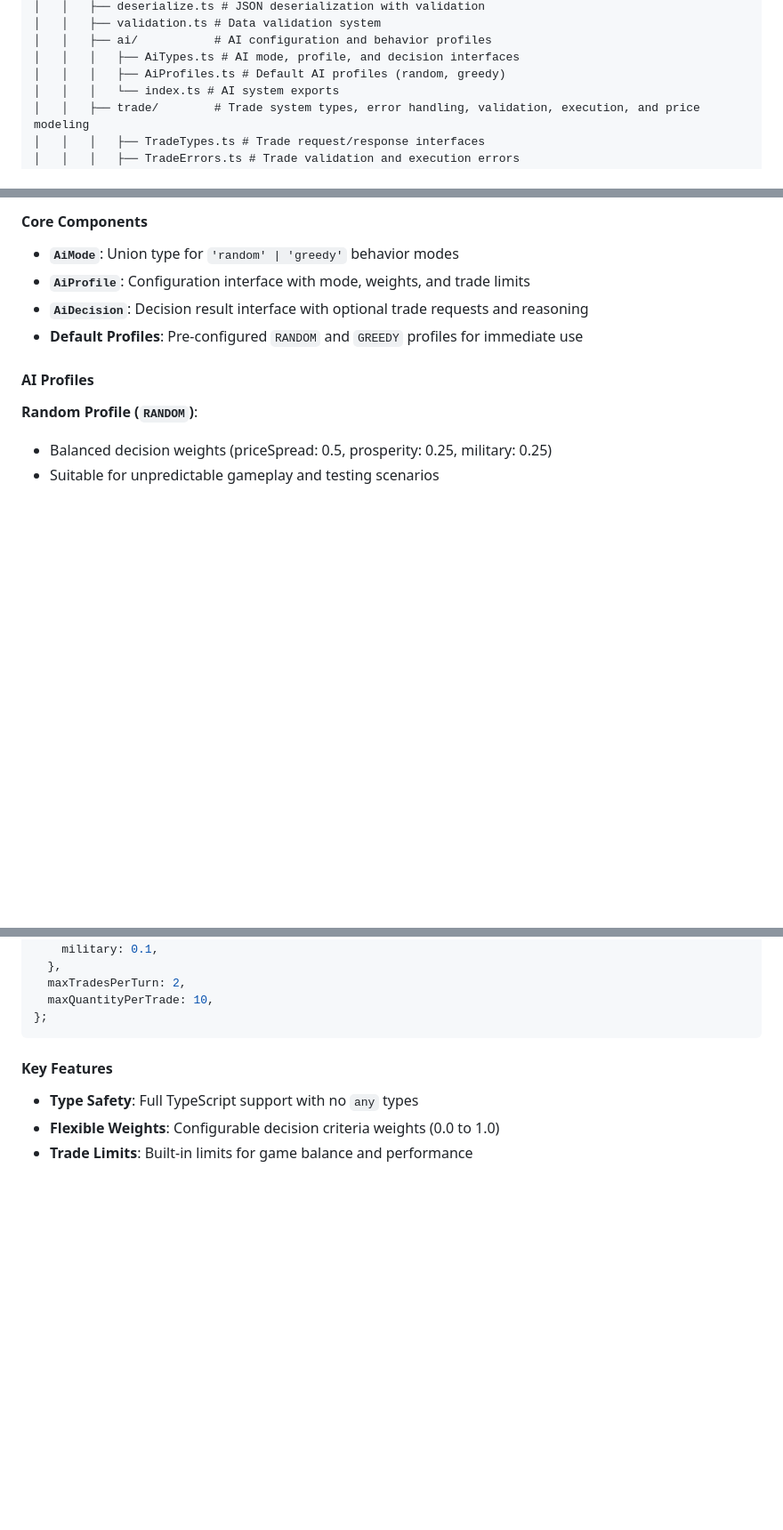
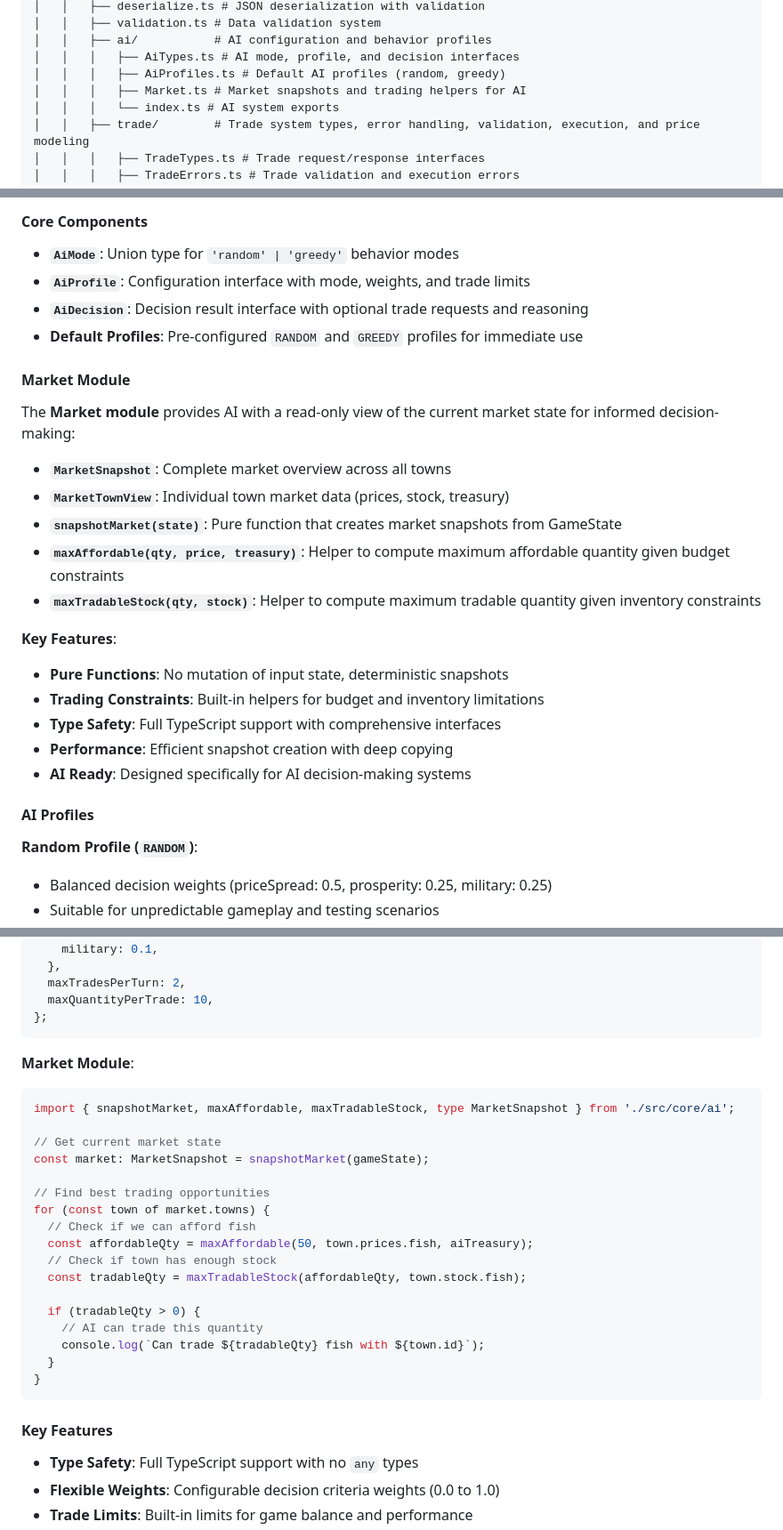
Before and after one commit to marko-galesic/town-econ, a Markdown page: README.md, 3 parts joined by grey strips. Shown: that part at 89% size. Drawn GitHub-style; blank space fills up the shorter version.

Commit message:
Update README with Market module documentation and usage examples

````diff
--- a/README.md
+++ b/README.md
@@ -64,6 +64,7 @@ town-econ/
 │   │   ├── ai/           # AI configuration and behavior profiles
 │   │   │   ├── AiTypes.ts # AI mode, profile, and decision interfaces
 │   │   │   ├── AiProfiles.ts # Default AI profiles (random, greedy)
+│   │   │   ├── Market.ts # Market snapshots and trading helpers for AI
 │   │   │   └── index.ts # AI system exports
 │   │   ├── trade/        # Trade system types, error handling, validation, execution, and price modeling
 │   │   │   ├── TradeTypes.ts # Trade request/response interfaces
@@ -521,6 +522,23 @@ A flexible AI configuration and behavior profile system for guiding AI decision-
 - **`AiDecision`**: Decision result interface with optional trade requests and reasoning
 - **Default Profiles**: Pre-configured `RANDOM` and `GREEDY` profiles for immediate use
 
+#### Market Module
+
+The **Market module** provides AI with a read-only view of the current market state for informed decision-making:
+
+- **`MarketSnapshot`**: Complete market overview across all towns
+- **`MarketTownView`**: Individual town market data (prices, stock, treasury)
+- **`snapshotMarket(state)`**: Pure function that creates market snapshots from GameState
+- **`maxAffordable(qty, price, treasury)`**: Helper to compute maximum affordable quantity given budget constraints
+- **`maxTradableStock(qty, stock)`**: Helper to compute maximum tradable quantity given inventory constraints
+
+**Key Features**:
+- **Pure Functions**: No mutation of input state, deterministic snapshots
+- **Trading Constraints**: Built-in helpers for budget and inventory limitations
+- **Type Safety**: Full TypeScript support with comprehensive interfaces
+- **Performance**: Efficient snapshot creation with deep copying
+- **AI Ready**: Designed specifically for AI decision-making systems
+
 #### AI Profiles
 
 **Random Profile (`RANDOM`)**:
@@ -556,6 +574,27 @@ const customAI: AiProfile = {
   maxTradesPerTurn: 2,
   maxQuantityPerTrade: 10,
 };
+```
+
+**Market Module**:
+```typescript
+import { snapshotMarket, maxAffordable, maxTradableStock, type MarketSnapshot } from './src/core/ai';
+
+// Get current market state
+const market: MarketSnapshot = snapshotMarket(gameState);
+
+// Find best trading opportunities
+for (const town of market.towns) {
+  // Check if we can afford fish
+  const affordableQty = maxAffordable(50, town.prices.fish, aiTreasury);
+  // Check if town has enough stock
+  const tradableQty = maxTradableStock(affordableQty, town.stock.fish);
+
+  if (tradableQty > 0) {
+    // AI can trade this quantity
+    console.log(`Can trade ${tradableQty} fish with ${town.id}`);
+  }
+}
 ```
 
 #### Key Features
````
